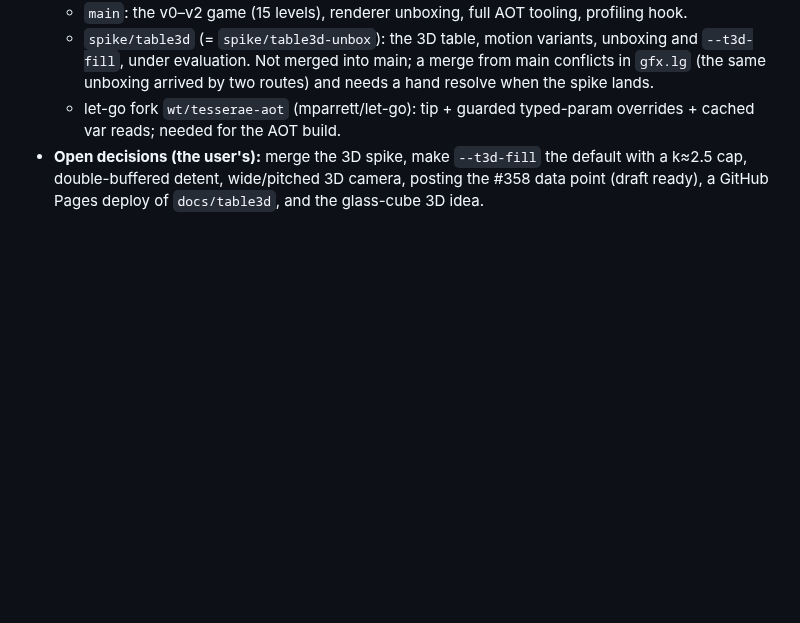
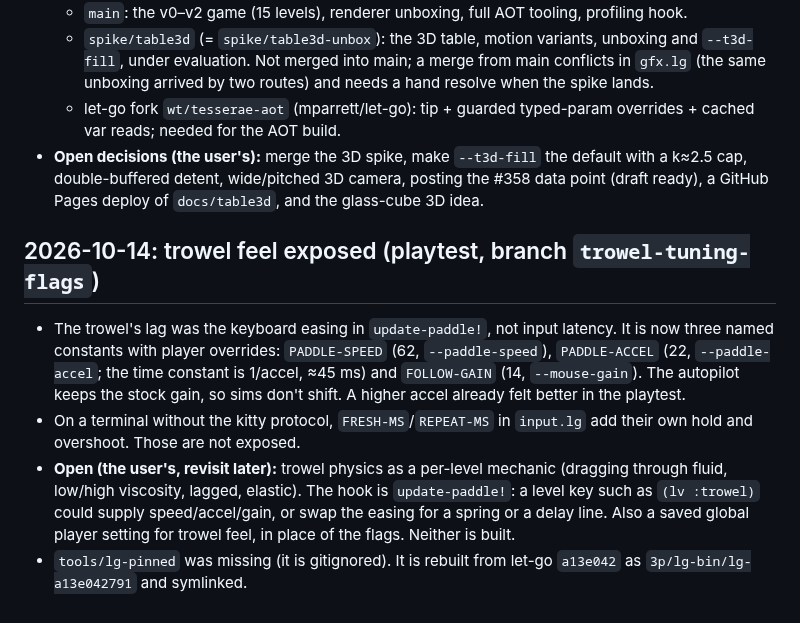
Before and after one commit to mparrett/tesserae, a Markdown page: docs/DEVLOG.md, the part around the change. Rendered like a GitHub page; blank space fills up the shorter version.

Commit message:
devlog: trowel feel flags, and trowel physics as a mechanic left open
Co-Authored-By: Claude Opus 5.5 <noreply@anthropic.com>

```diff
--- a/docs/DEVLOG.md
+++ b/docs/DEVLOG.md
@@ -435,3 +435,20 @@ one conflict, in the ball draw call, and both sides were kept.
 - **Open decisions (the user's):** merge the 3D spike, make `--t3d-fill` the default with a
   k≈2.5 cap, double-buffered detent, wide/pitched 3D camera, posting the #358 data point
   (draft ready), a GitHub Pages deploy of `docs/table3d`, and the glass-cube 3D idea.
+
+## 2026-10-14: trowel feel exposed (playtest, branch `trowel-tuning-flags`)
+
+- The trowel's lag was the keyboard easing in `update-paddle!`, not input latency. It is now
+  three named constants with player overrides: `PADDLE-SPEED` (62, `--paddle-speed`),
+  `PADDLE-ACCEL` (22, `--paddle-accel`; the time constant is 1/accel, ≈45 ms) and
+  `FOLLOW-GAIN` (14, `--mouse-gain`). The autopilot keeps the stock gain, so sims don't shift.
+  A higher accel already felt better in the playtest.
+- On a terminal without the kitty protocol, `FRESH-MS`/`REPEAT-MS` in `input.lg` add their own
+  hold and overshoot. Those are not exposed.
+- **Open (the user's, revisit later):** trowel physics as a per-level mechanic (dragging
+  through fluid, low/high viscosity, lagged, elastic). The hook is `update-paddle!`: a level
+  key such as `(lv :trowel)` could supply speed/accel/gain, or swap the easing for a spring or
+  a delay line. Also a saved global player setting for trowel feel, in place of the flags.
+  Neither is built.
+- `tools/lg-pinned` was missing (it is gitignored). It is rebuilt from let-go `a13e042` as
+  `3p/lg-bin/lg-a13e042791` and symlinked.
```
